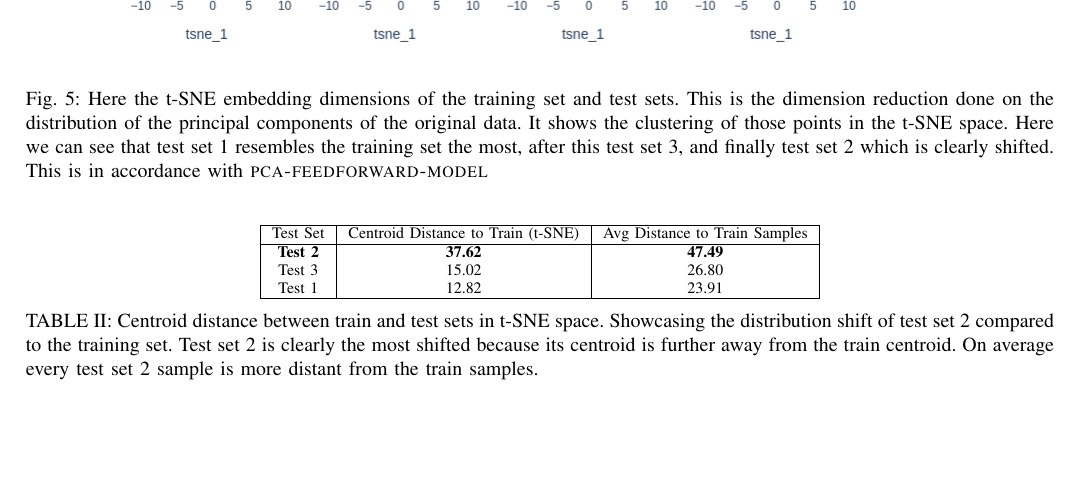
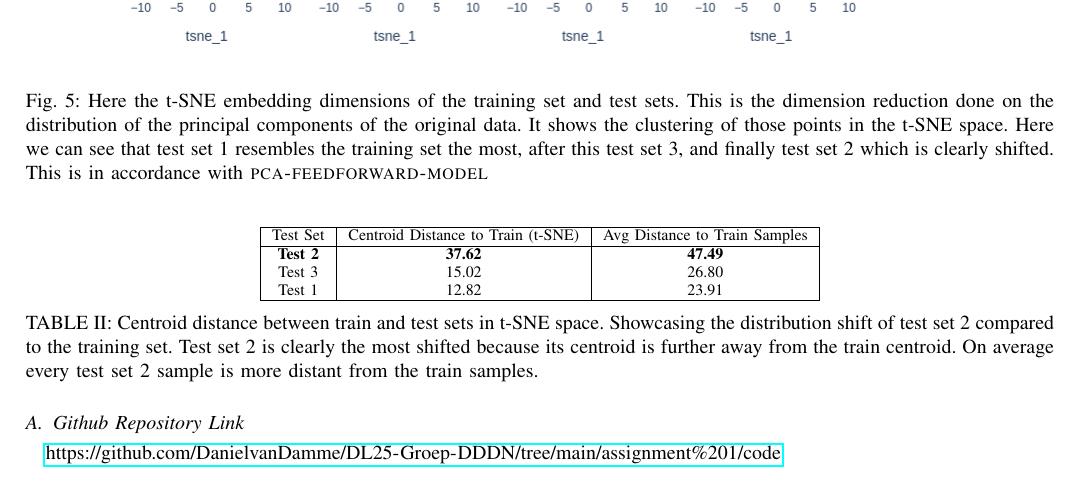
Before and after one commit to DanielvanDamme/DL25-Groep-DDDN, a LaTeX problem sheet (assignment 2/IEEE-conference-template-062824/IEEE-conference-template-062824.tex): part of page 7 of 7, cut so that both start at the same text, the shorter picture padded with empty space. Compiled offline with pdfLaTeX; a missing font is replaced by an installed copy or a similar font; a LaTeX package or settings file that is missing is left out.

Commit message:
link to repository

```diff
--- a/assignment 2/IEEE-conference-template-062824/IEEE-conference-template-062824.tex
+++ b/assignment 2/IEEE-conference-template-062824/IEEE-conference-template-062824.tex
@@ -273,4 +273,6 @@ into graphs. It was used to spell check and detect general errors in the writing
     \label{tab:centroid_distance}
 \end{table}
 
+\subsection{Github Repository Link}
+\url{https://github.com/DanielvanDamme/DL25-Groep-DDDN/tree/main/assignment%201/code}
 \end{document}
```
